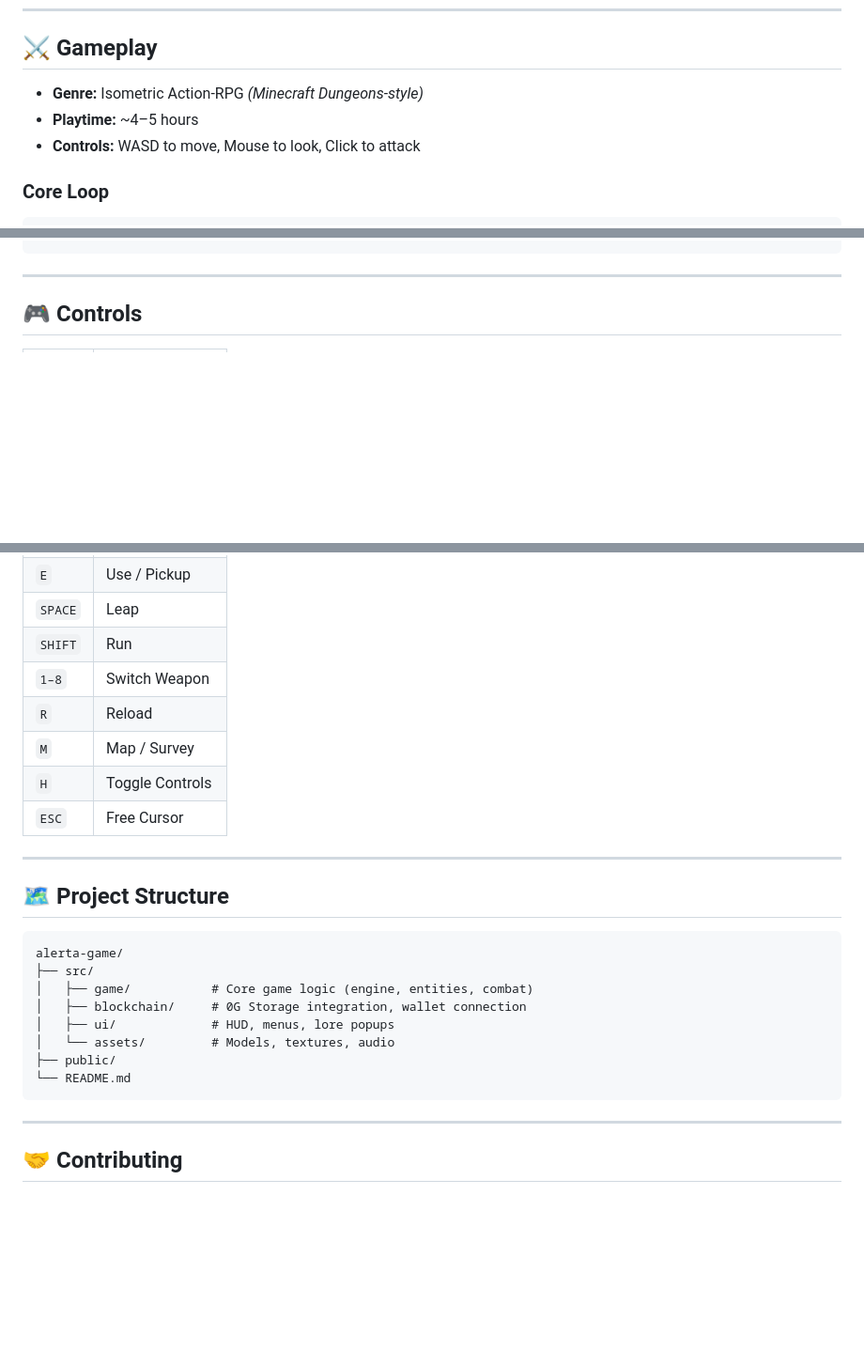
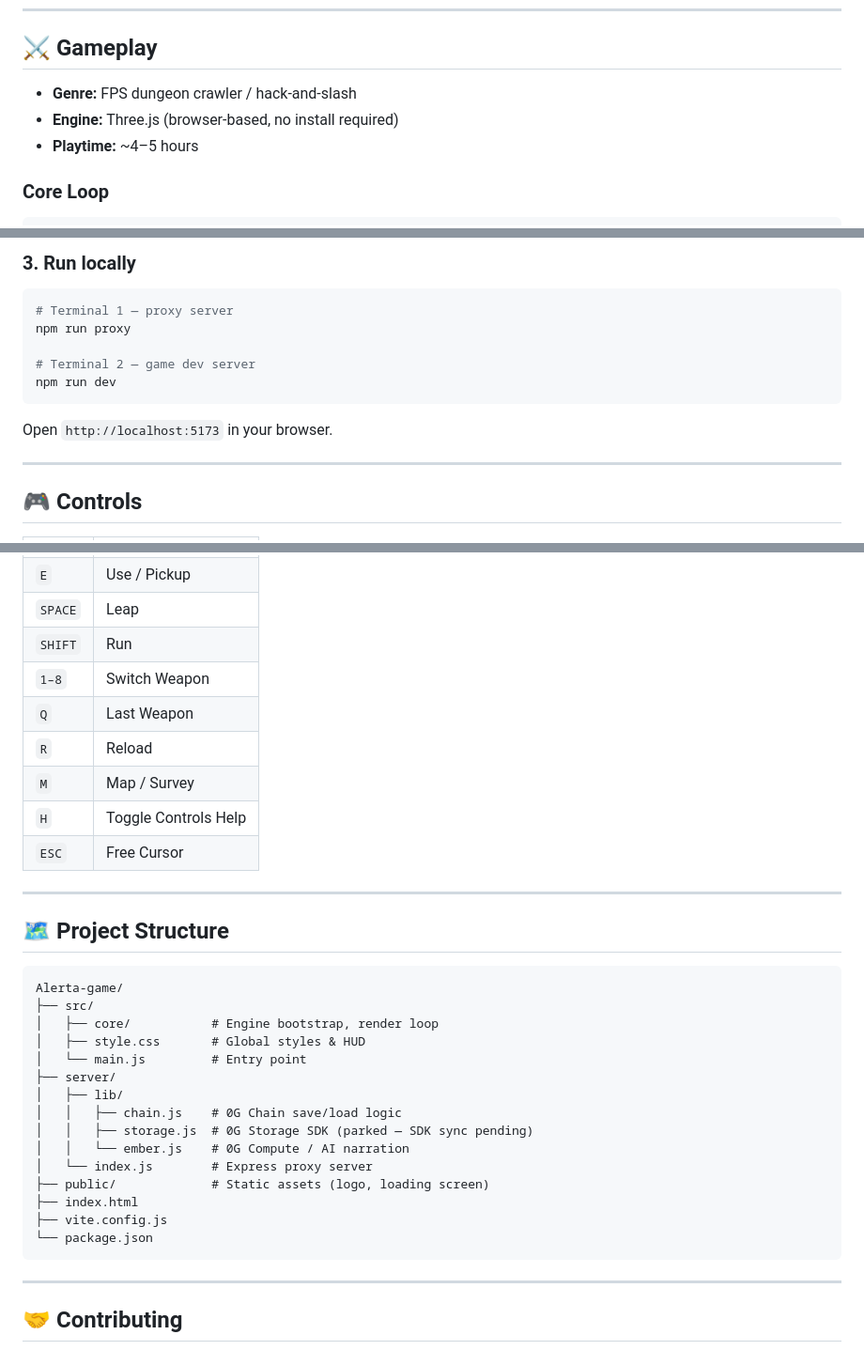
Before and after one commit to ParanormalRave/Alerta-game, a Markdown page: README.md, 3 parts joined by grey strips. Shown at 94% size. Rendered like a GitHub page; blank space fills up the shorter version.

````diff
--- a/README.md
+++ b/README.md
@@ -21,9 +21,9 @@ Rush through and fight it at full strength. Explore fully, and you fight a wound
 
 ## ⚔️ Gameplay
 
-- **Genre:** Isometric Action-RPG *(Minecraft Dungeons-style)*
+- **Genre:** FPS dungeon crawler / hack-and-slash
+- **Engine:** Three.js (browser-based, no install required)
 - **Playtime:** ~4–5 hours
-- **Controls:** WASD to move, Mouse to look, Click to attack
 
 ### Core Loop
 ```
@@ -111,4 +125,16 @@ VITE_WALLET_CONNECT_PROJECT_ID=
 ```
+
+### 3. Run locally
+
+```bash
+# Terminal 1 — proxy server
+npm run proxy
+
+# Terminal 2 — game dev server
+npm run dev
+```
+
+Open `http://localhost:5173` in your browser.
 
 ---
 
@@ -123,9 +149,10 @@ VITE_WALLET_CONNECT_PROJECT_ID=
 | `SPACE` | Leap |
 | `SHIFT` | Run |
 | `1–8` | Switch Weapon |
+| `Q` | Last Weapon |
 | `R` | Reload |
 | `M` | Map / Survey |
-| `H` | Toggle Controls |
+| `H` | Toggle Controls Help |
 | `ESC` | Free Cursor |
 
 ---
@@ -133,14 +160,21 @@ VITE_WALLET_CONNECT_PROJECT_ID=
 ## 🗺️ Project Structure
 
 ```
-alerta-game/
+Alerta-game/
 ├── src/
-│   ├── game/           # Core game logic (engine, entities, combat)
-│   ├── blockchain/     # 0G Storage integration, wallet connection
-│   ├── ui/             # HUD, menus, lore popups
-│   └── assets/         # Models, textures, audio
-├── public/
-└── README.md
+│   ├── core/           # Engine bootstrap, render loop
+│   ├── style.css       # Global styles & HUD
+│   └── main.js         # Entry point
+├── server/
+│   ├── lib/
+│   │   ├── chain.js    # 0G Chain save/load logic
+│   │   ├── storage.js  # 0G Storage SDK (parked — SDK sync pending)
+│   │   └── ember.js    # 0G Compute / AI narration
+│   └── index.js        # Express proxy server
+├── public/             # Static assets (logo, loading screen)
+├── index.html
+├── vite.config.js
+└── package.json
 ```
 
 ---
````
Also changed, not shown: other parts of README.md (+41 -27 lines).
